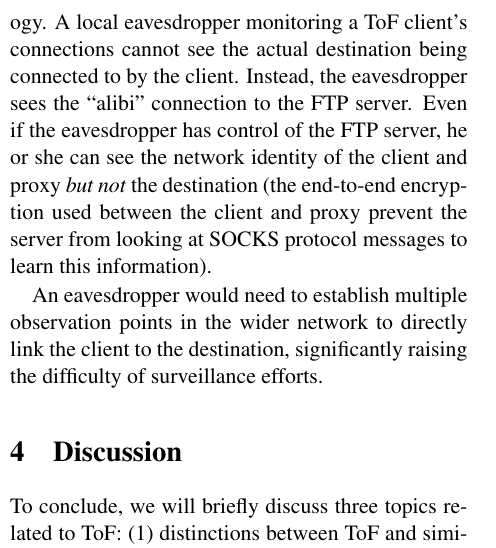
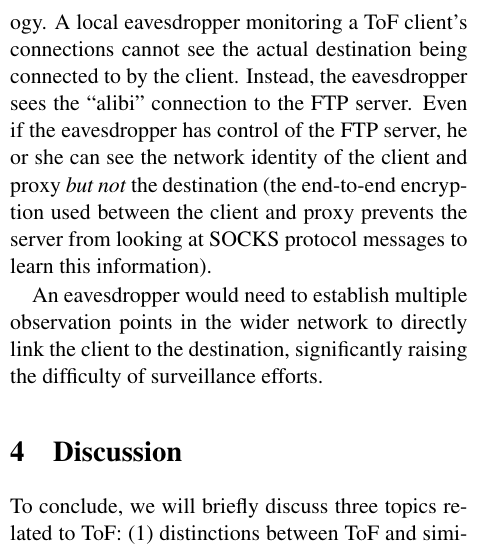
Before and after one commit to as821/socks-over-ftp, a LaTeX paper (paper/tcp-over-ftp.tex): part of one column of page 6 of 9, cut so that both start at the same text. Compiled offline with pdfLaTeX.

Commit message:
minor wording fix

```diff
--- a/paper/tcp-over-ftp.tex
+++ b/paper/tcp-over-ftp.tex
@@ -307,7 +307,7 @@ connections cannot see the actual destination being connected to by the client.
 Instead, the eavesdropper sees the ``alibi'' connection to the FTP server.
 Even if the eavesdropper has control of the FTP server, he or she can see the
 network identity of the client and proxy \emph{but not} the destination (the
-end-to-end encryption used between the client and proxy prevent the server from
+end-to-end encryption used between the client and proxy prevents the server from
 looking at SOCKS protocol messages to learn this information).
 
 An eavesdropper would need to establish multiple observation points in the
```
